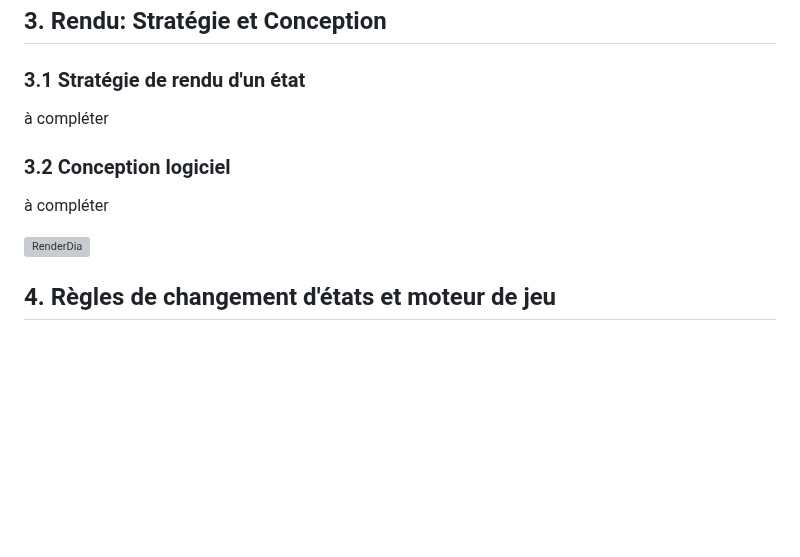
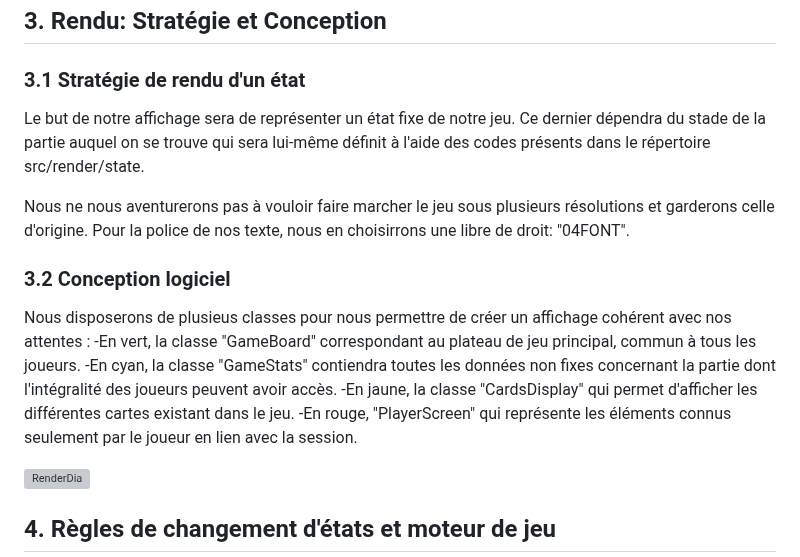
Before and after one commit to ImadeBouziane/PLT, a Markdown page: rapport/Rapport.md, the part around the change. Rendered like a GitHub page; blank space fills up the shorter version; grey boxes are pictures that could not be loaded.

```diff
--- a/rapport/Rapport.md
+++ b/rapport/Rapport.md
@@ -150,11 +150,17 @@ Les cartes : Les cartes seront constituées en 3 types. Les Équipements, les Tr
 
 ### 3.1 Stratégie de rendu d'un état <a id="3.1"></a>
 
-à compléter
+Le but de notre affichage sera de représenter un état fixe de notre jeu. Ce dernier dépendra du stade de la partie auquel on se trouve qui sera lui-même définit à l'aide des codes présents dans le répertoire src/render/state.
+
+Nous ne nous aventurerons pas à vouloir faire marcher le jeu sous plusieurs résolutions et garderons celle d'origine. Pour la police de nos texte, nous en choisirrons une libre de droit: "04FONT".
 
 ### 3.2 Conception logiciel <a id="3.2"></a>
 
-à compléter
+Nous disposerons de plusieus classes pour nous permettre de créer un affichage cohérent avec nos attentes :
+	-En vert, la classe "GameBoard" correspondant au plateau de jeu principal, commun à tous les joueurs.
+ 	-En cyan, la classe "GameStats" contiendra toutes les données non fixes concernant la partie dont l'intégralité des joueurs peuvent avoir accès.
+  	-En jaune, la classe "CardsDisplay" qui permet d'afficher les différentes cartes existant dans le jeu.
+   	-En rouge, "PlayerScreen" qui représente les éléments connus seulement par le joueur en lien avec la session.
 
 ![RenderDia](ImagesRapport/RenderDia.png)
 
```
